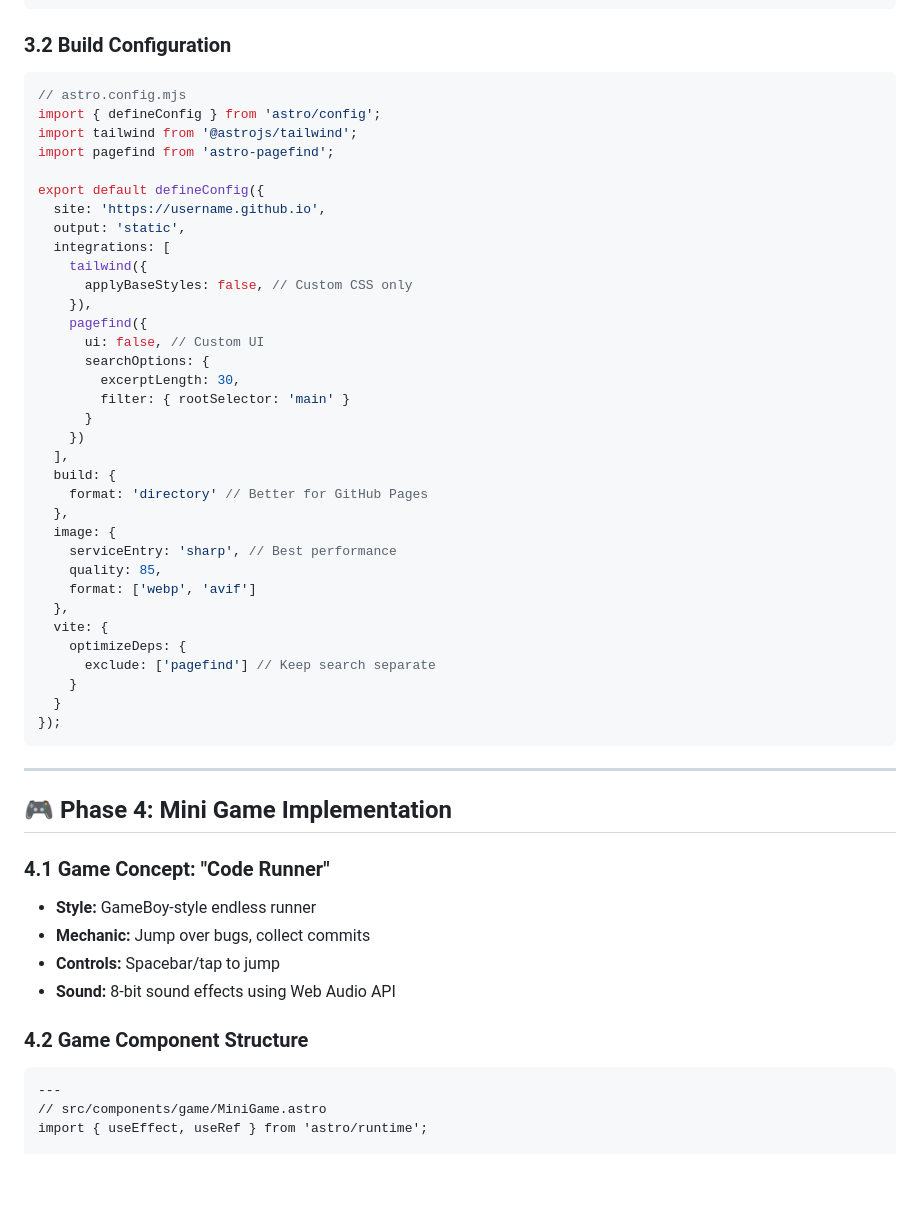
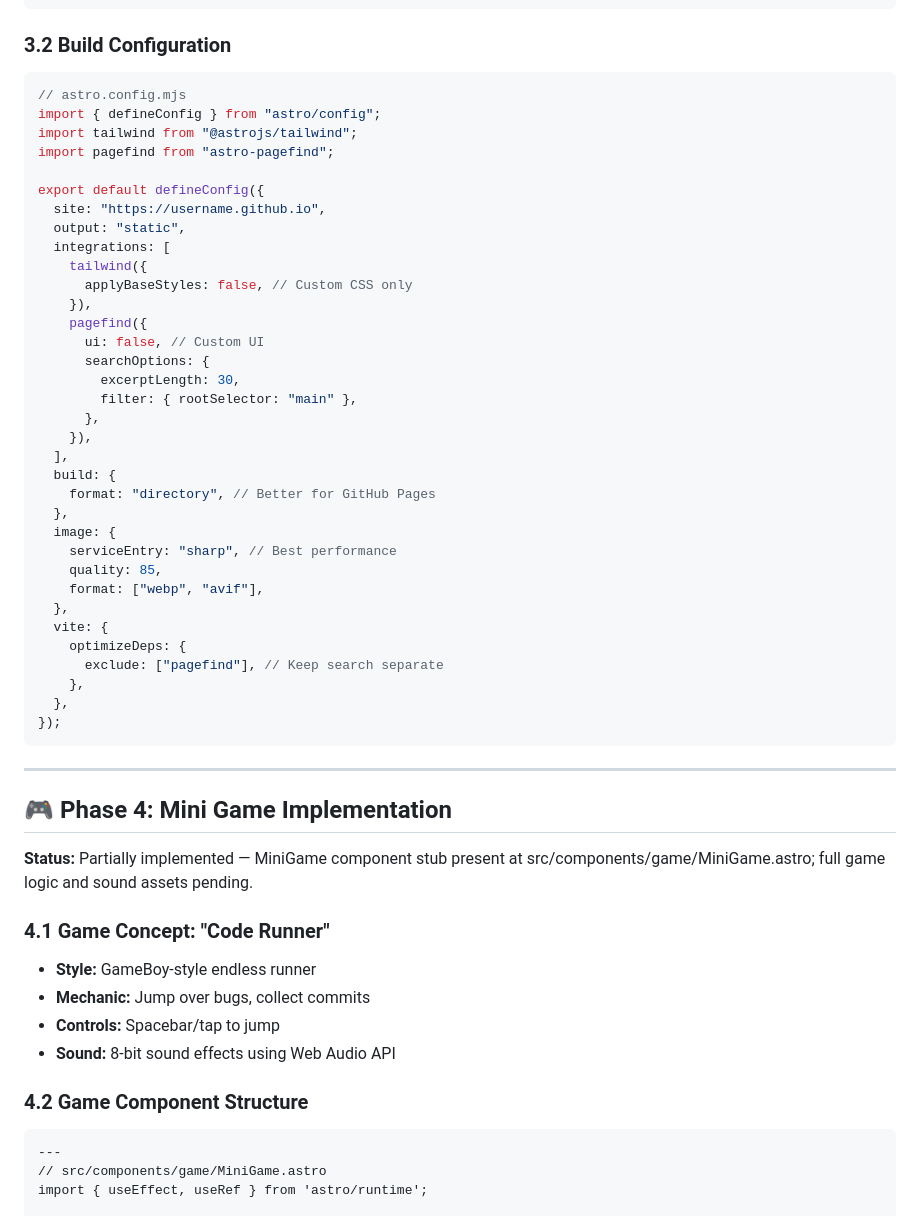
Before and after one commit to bigknoxy/bigknoxy.github.io, a Markdown page: docs/project_plan.md, the part around the change printed below. GitHub-like rendering; blank space fills up the shorter version.

````diff
--- a/docs/project_plan.md
+++ b/docs/project_plan.md
@@ -180,15 +187,16 @@ const {
 ```
 
 ### 3.2 Build Configuration
+
 ```javascript
 // astro.config.mjs
-import { defineConfig } from 'astro/config';
-import tailwind from '@astrojs/tailwind';
-import pagefind from 'astro-pagefind';
+import { defineConfig } from "astro/config";
+import tailwind from "@astrojs/tailwind";
+import pagefind from "astro-pagefind";
 
 export default defineConfig({
-  site: 'https://username.github.io',
-  output: 'static',
+  site: "https://username.github.io",
+  output: "static",
   integrations: [
     tailwind({
       applyBaseStyles: false, // Custom CSS only
@@ -197,23 +205,23 @@ export default defineConfig({
       ui: false, // Custom UI
       searchOptions: {
         excerptLength: 30,
-        filter: { rootSelector: 'main' }
-      }
-    })
+        filter: { rootSelector: "main" },
+      },
+    }),
   ],
   build: {
-    format: 'directory' // Better for GitHub Pages
+    format: "directory", // Better for GitHub Pages
   },
   image: {
-    serviceEntry: 'sharp', // Best performance
+    serviceEntry: "sharp", // Best performance
     quality: 85,
-    format: ['webp', 'avif']
+    format: ["webp", "avif"],
   },
   vite: {
     optimizeDeps: {
-      exclude: ['pagefind'] // Keep search separate
-    }
-  }
+      exclude: ["pagefind"], // Keep search separate
+    },
+  },
 });
 ```
 
@@ -221,13 +229,17 @@ export default defineConfig({
 
 ## 🎮 Phase 4: Mini Game Implementation
 
+**Status:** Partially implemented — MiniGame component stub present at src/components/game/MiniGame.astro; full game logic and sound assets pending.
+
 ### 4.1 Game Concept: "Code Runner"
+
 - **Style:** GameBoy-style endless runner
 - **Mechanic:** Jump over bugs, collect commits
 - **Controls:** Spacebar/tap to jump
 - **Sound:** 8-bit sound effects using Web Audio API
 
 ### 4.2 Game Component Structure
+
 ```astro
 ---
 // src/components/game/MiniGame.astro
````
Also changed, not shown: other parts of docs/project_plan.md (+80 -37 lines), memory/007-search-mark-tags.md (added, +8 -0 lines).
